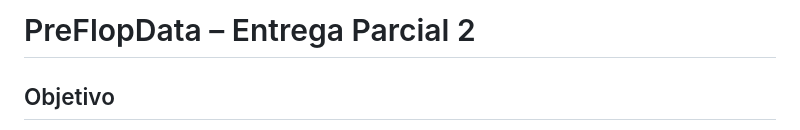
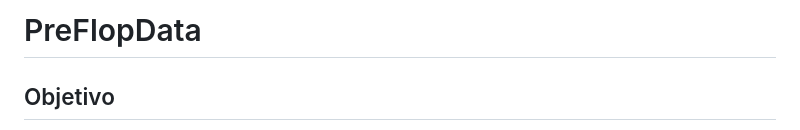
Before and after one commit to VicenteGonzalez14/proyectoParadigma, a Markdown page: README.md, the part around the change. GitHub-like rendering.

```diff
--- a/README.md
+++ b/README.md
@@ -1,4 +1,4 @@
-# PreFlopData – Entrega Parcial 2
+# PreFlopData
 
 ## Objetivo
 
```
